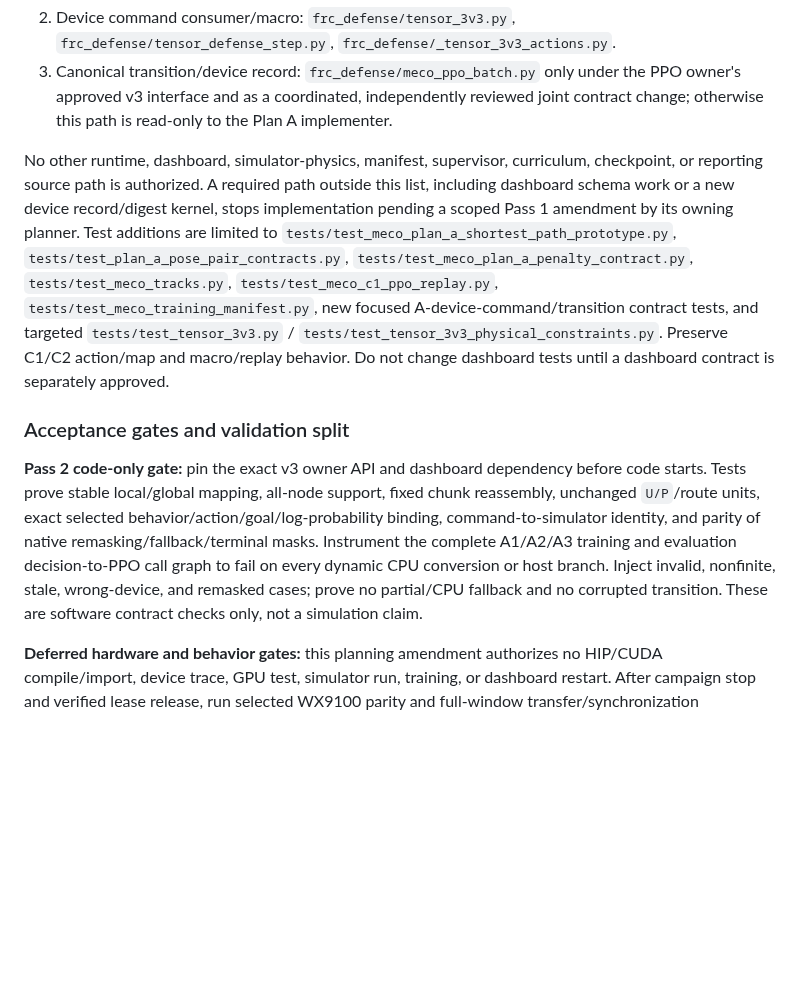
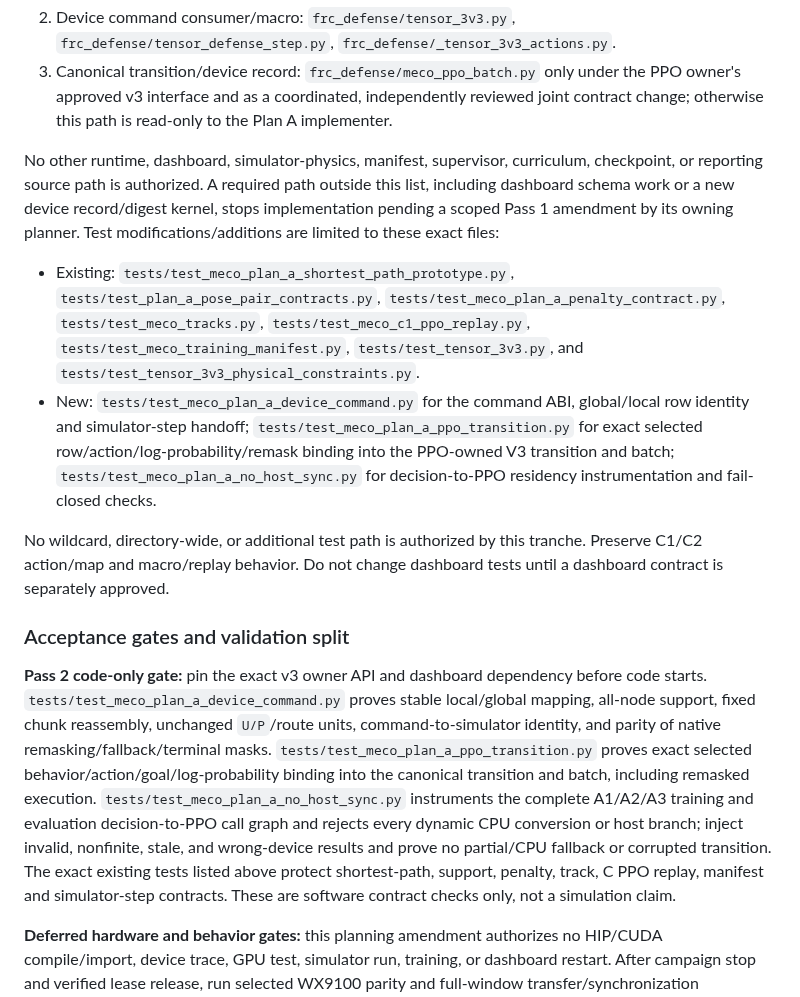
Before and after one commit to MECO-Robotics/AutoDrive, a Markdown page: docs/plans/gpu-resident-plan-a-decision-slice-20261025.md, the part around the change. GitHub-like rendering; blank space fills up the shorter version.

Commit message:
docs: pin Plan A residency test paths

```diff
--- a/docs/plans/gpu-resident-plan-a-decision-slice-20261025.md
+++ b/docs/plans/gpu-resident-plan-a-decision-slice-20261025.md
@@ -148,11 +148,16 @@ After rebasing and re-auditing exact-head contracts, the implementation pass may
 2. Device command consumer/macro: `frc_defense/tensor_3v3.py`, `frc_defense/tensor_defense_step.py`, `frc_defense/_tensor_3v3_actions.py`.
 3. Canonical transition/device record: `frc_defense/meco_ppo_batch.py` only under the PPO owner's approved v3 interface and as a coordinated, independently reviewed joint contract change; otherwise this path is read-only to the Plan A implementer.
 
-No other runtime, dashboard, simulator-physics, manifest, supervisor, curriculum, checkpoint, or reporting source path is authorized. A required path outside this list, including dashboard schema work or a new device record/digest kernel, stops implementation pending a scoped Pass 1 amendment by its owning planner. Test additions are limited to `tests/test_meco_plan_a_shortest_path_prototype.py`, `tests/test_plan_a_pose_pair_contracts.py`, `tests/test_meco_plan_a_penalty_contract.py`, `tests/test_meco_tracks.py`, `tests/test_meco_c1_ppo_replay.py`, `tests/test_meco_training_manifest.py`, new focused A-device-command/transition contract tests, and targeted `tests/test_tensor_3v3.py` / `tests/test_tensor_3v3_physical_constraints.py`. Preserve C1/C2 action/map and macro/replay behavior. Do not change dashboard tests until a dashboard contract is separately approved.
+No other runtime, dashboard, simulator-physics, manifest, supervisor, curriculum, checkpoint, or reporting source path is authorized. A required path outside this list, including dashboard schema work or a new device record/digest kernel, stops implementation pending a scoped Pass 1 amendment by its owning planner. Test modifications/additions are limited to these exact files:
+
+- Existing: `tests/test_meco_plan_a_shortest_path_prototype.py`, `tests/test_plan_a_pose_pair_contracts.py`, `tests/test_meco_plan_a_penalty_contract.py`, `tests/test_meco_tracks.py`, `tests/test_meco_c1_ppo_replay.py`, `tests/test_meco_training_manifest.py`, `tests/test_tensor_3v3.py`, and `tests/test_tensor_3v3_physical_constraints.py`.
+- New: `tests/test_meco_plan_a_device_command.py` for the command ABI, global/local row identity and simulator-step handoff; `tests/test_meco_plan_a_ppo_transition.py` for exact selected row/action/log-probability/remask binding into the PPO-owned V3 transition and batch; `tests/test_meco_plan_a_no_host_sync.py` for decision-to-PPO residency instrumentation and fail-closed checks.
+
+No wildcard, directory-wide, or additional test path is authorized by this tranche. Preserve C1/C2 action/map and macro/replay behavior. Do not change dashboard tests until a dashboard contract is separately approved.
 
 ### Acceptance gates and validation split
 
-**Pass 2 code-only gate:** pin the exact v3 owner API and dashboard dependency before code starts. Tests prove stable local/global mapping, all-node support, fixed chunk reassembly, unchanged `U/P`/route units, exact selected behavior/action/goal/log-probability binding, command-to-simulator identity, and parity of native remasking/fallback/terminal masks. Instrument the complete A1/A2/A3 training and evaluation decision-to-PPO call graph to fail on every dynamic CPU conversion or host branch. Inject invalid, nonfinite, stale, wrong-device, and remasked cases; prove no partial/CPU fallback and no corrupted transition. These are software contract checks only, not a simulation claim.
+**Pass 2 code-only gate:** pin the exact v3 owner API and dashboard dependency before code starts. `tests/test_meco_plan_a_device_command.py` proves stable local/global mapping, all-node support, fixed chunk reassembly, unchanged `U/P`/route units, command-to-simulator identity, and parity of native remasking/fallback/terminal masks. `tests/test_meco_plan_a_ppo_transition.py` proves exact selected behavior/action/goal/log-probability binding into the canonical transition and batch, including remasked execution. `tests/test_meco_plan_a_no_host_sync.py` instruments the complete A1/A2/A3 training and evaluation decision-to-PPO call graph and rejects every dynamic CPU conversion or host branch; inject invalid, nonfinite, stale, and wrong-device results and prove no partial/CPU fallback or corrupted transition. The exact existing tests listed above protect shortest-path, support, penalty, track, C PPO replay, manifest and simulator-step contracts. These are software contract checks only, not a simulation claim.
 
 **Deferred hardware and behavior gates:** this planning amendment authorizes no HIP/CUDA compile/import, device trace, GPU test, simulator run, training, or dashboard restart. After campaign stop and verified lease release, run selected WX9100 parity and full-window transfer/synchronization instrumentation, then representative seeded A1/A2/A3 simulator evaluations exercising the command/macro behavior; inspect records/replay. Replay must bind selected versus executed action and exact global/local row, behavior, descriptor, and goal identity to the v3 transition. Follow `AGENTS.md`: restart services from the reviewed checkout, verify endpoints and served frontend assets, generate fresh replay, and report scenario, seed, replay ID, outcome, and dashboard currentness. If the dashboard display ABI remains unapproved/unimplemented, report that gate blocked; do not infer success from tests or an old-process replay.
 
```
